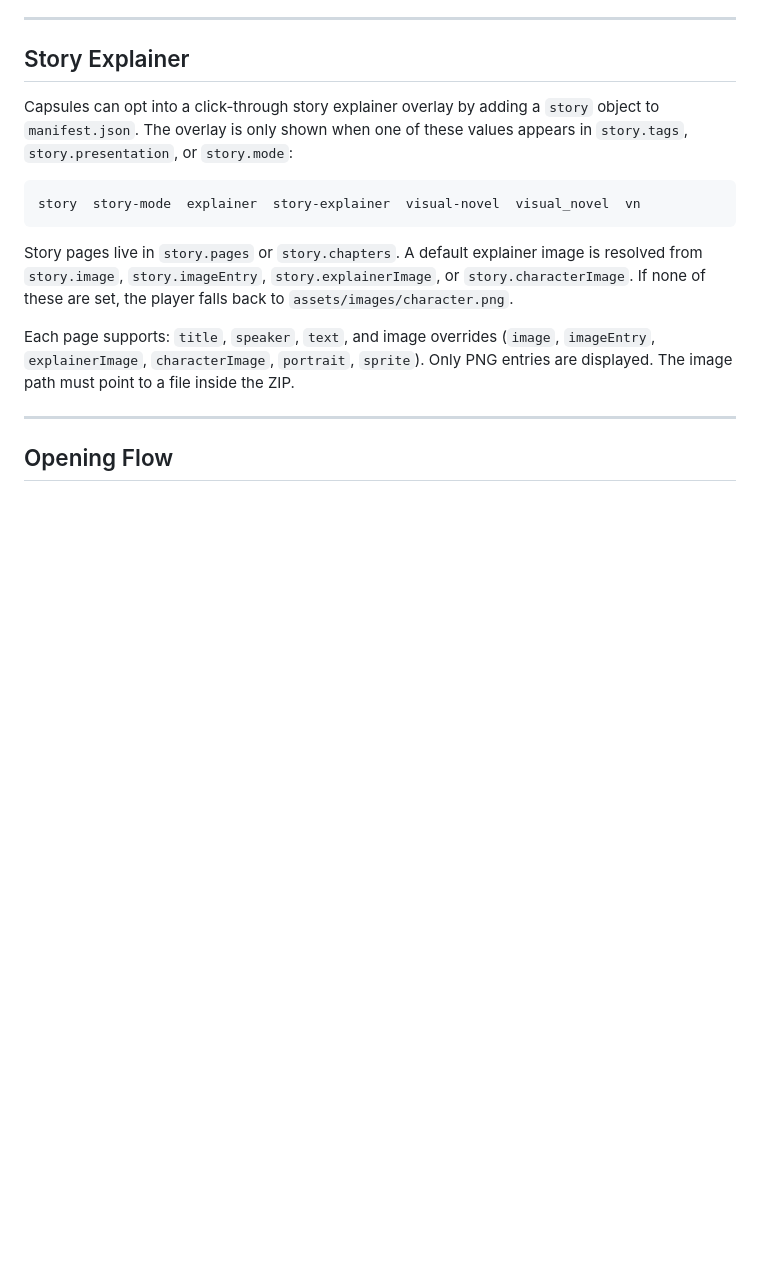
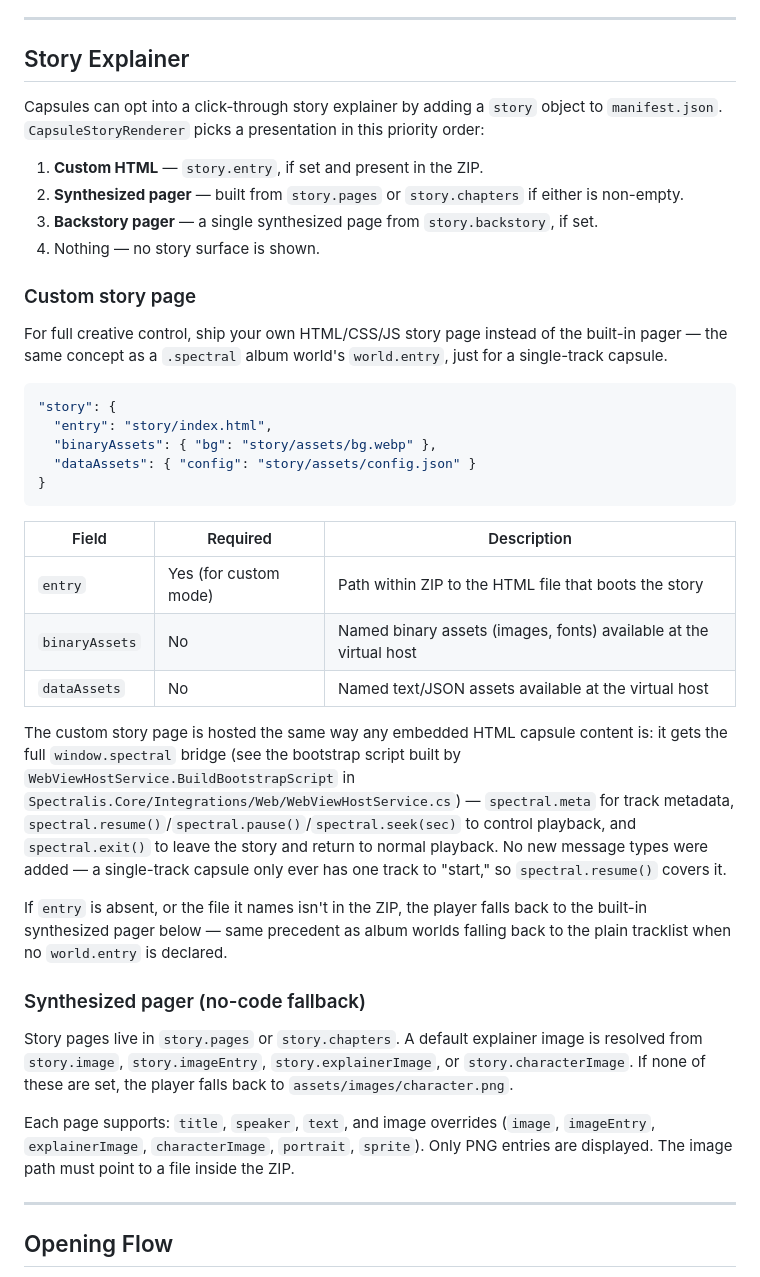
Before and after one commit to Dareto-Dream/Spectralis, a Markdown page: docs/formats/spectralis-capsule.md, the part around the change. GitHub-like rendering; blank space fills up the shorter version.

Commit message:
docs: custom story pages, also the tag-gating claim was a lie

````diff
--- a/docs/formats/spectralis-capsule.md
+++ b/docs/formats/spectralis-capsule.md
@@ -77,13 +77,46 @@ Spectralis side lyrics panel would compete for space. The LRC can still be inclu
 
 ## Story Explainer
 
-Capsules can opt into a click-through story explainer overlay by adding a `story` object to
-`manifest.json`. The overlay is only shown when one of these values appears in `story.tags`,
-`story.presentation`, or `story.mode`:
+Capsules can opt into a click-through story explainer by adding a `story` object to
+`manifest.json`. `CapsuleStoryRenderer` picks a presentation in this priority order:
 
+1. **Custom HTML** — `story.entry`, if set and present in the ZIP.
+2. **Synthesized pager** — built from `story.pages` or `story.chapters` if either is non-empty.
+3. **Backstory pager** — a single synthesized page from `story.backstory`, if set.
+4. Nothing — no story surface is shown.
+
+### Custom story page
+
+For full creative control, ship your own HTML/CSS/JS story page instead of the built-in pager —
+the same concept as a `.spectral` album world's `world.entry`, just for a single-track capsule.
+
+```json
+"story": {
+  "entry": "story/index.html",
+  "binaryAssets": { "bg": "story/assets/bg.webp" },
+  "dataAssets": { "config": "story/assets/config.json" }
+}
 ```
-story  story-mode  explainer  story-explainer  visual-novel  visual_novel  vn
-```
+
+| Field | Required | Description |
+|---|---|---|
+| `entry` | Yes (for custom mode) | Path within ZIP to the HTML file that boots the story |
+| `binaryAssets` | No | Named binary assets (images, fonts) available at the virtual host |
+| `dataAssets` | No | Named text/JSON assets available at the virtual host |
+
+The custom story page is hosted the same way any embedded HTML capsule content is: it gets the
+full `window.spectral` bridge (see the bootstrap script built by
+`WebViewHostService.BuildBootstrapScript` in `Spectralis.Core/Integrations/Web/WebViewHostService.cs`) —
+`spectral.meta` for track metadata, `spectral.resume()`/`spectral.pause()`/`spectral.seek(sec)` to
+control playback, and `spectral.exit()` to leave the story and return to normal playback. No new
+message types were added — a single-track capsule only ever has one track to "start," so
+`spectral.resume()` covers it.
+
+If `entry` is absent, or the file it names isn't in the ZIP, the player falls back to the built-in
+synthesized pager below — same precedent as album worlds falling back to the plain tracklist when
+no `world.entry` is declared.
+
+### Synthesized pager (no-code fallback)
 
 Story pages live in `story.pages` or `story.chapters`. A default explainer image is resolved
 from `story.image`, `story.imageEntry`, `story.explainerImage`, or `story.characterImage`. If
````
